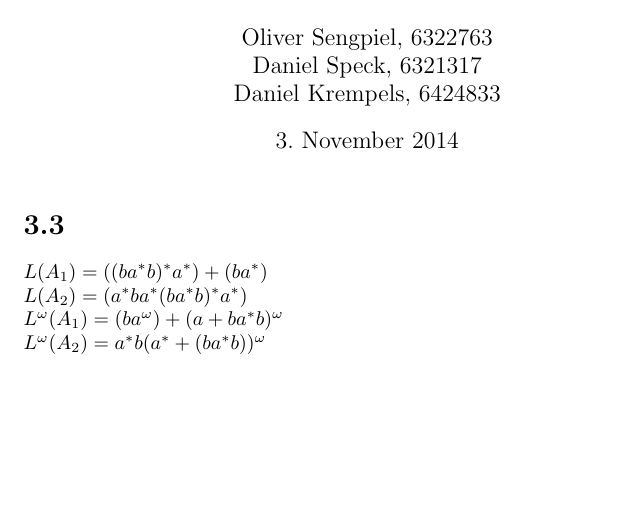
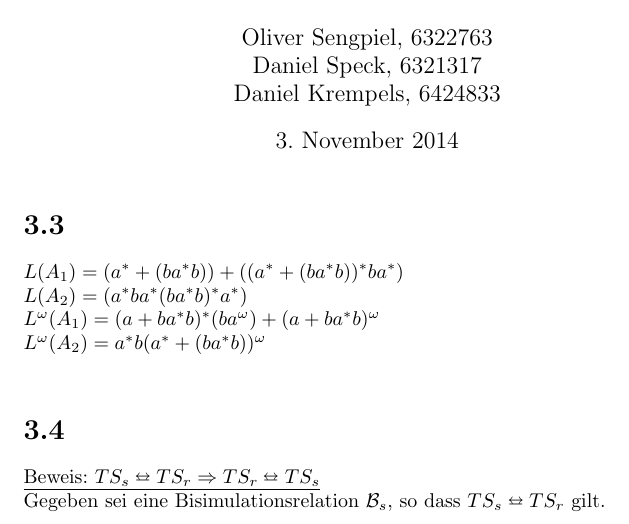
Before and after one commit to osengpiel/FGI2, a LaTeX document (3/Aufgabenblatt3.tex): part of the page, cut so that both start at the same text, the shorter picture padded with empty space. Compiled offline with pdfLaTeX.

Commit message:
fuer Daniel nochmal gepusht

```diff
--- a/3/Aufgabenblatt3.tex
+++ b/3/Aufgabenblatt3.tex
@@ -5,6 +5,7 @@
 
 \usepackage{amssymb}
 \usepackage{amsmath}
+\usepackage{stmaryrd} % Für \leftrightarroweq
 
 \usepackage{latexsym}
 \usepackage{graphicx}
@@ -22,9 +23,14 @@ Krempels, 6424833}
 \maketitle
 
 \section*{3.3}
-$L(A_1) = ((ba^*b)^*a^*) + (ba^*)$ \\
+$L(A_1) = (a^* + (ba^*b)) + ((a^* + (ba^*b))^* ba^*)$ \\
 $L(A_2) = (a^*ba^*(ba^*b)^*a^*)$ \\
-$L^\omega(A_1) = (ba^\omega) + (a + ba^*b)^\omega$ \\
+$L^\omega(A_1) = (a + ba^*b)^*(ba^\omega) + (a + ba^*b)^\omega$ \\
 $L^\omega(A_2) = a^*b(a^* + (ba^*b))^\omega$ \\
 
+\section*{3.4}
+\underline{Beweis: $TS_s \leftrightarroweq TS_r \Rightarrow TS_r
+\leftrightarroweq TS_s$}\\
+Gegeben sei eine Bisimulationsrelation $\mathcal{B}_s$, so dass $TS_s
+\leftrightarroweq TS_r$ gilt.
 \end{document}
```
Also changed, not shown: 3/Aufgabenblatt3.pdf, 2 other files.
